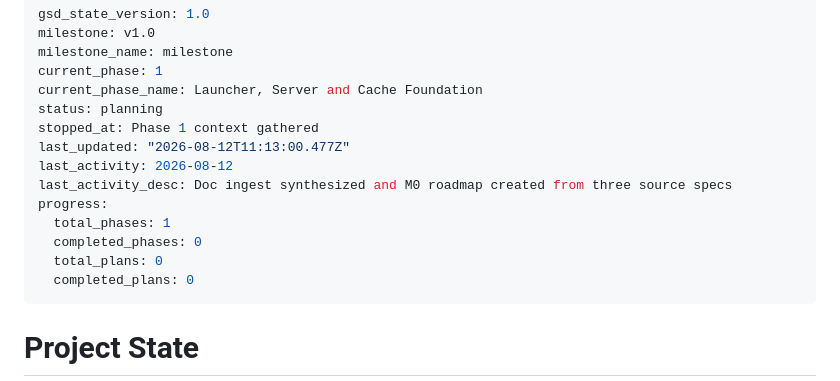
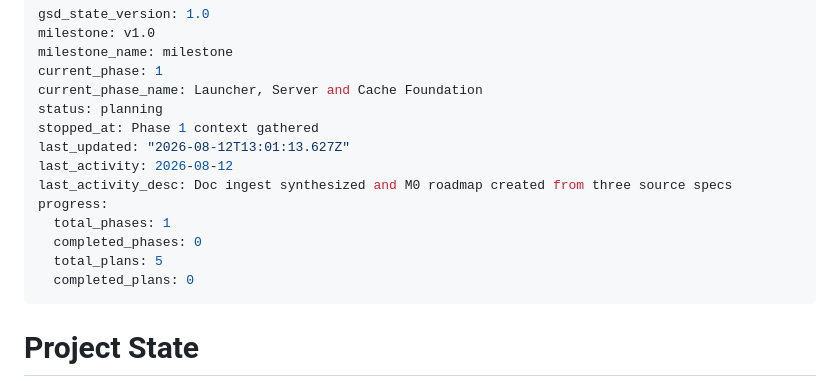
Before and after one commit to p-ortega/pesto, a Markdown page: .planning/STATE.md, the part around the change. Rendered like a GitHub page.

Commit message:
docs(01): create phase plan

```diff
--- a/.planning/STATE.md
+++ b/.planning/STATE.md
@@ -6,13 +6,13 @@ current_phase: 1
 current_phase_name: Launcher, Server and Cache Foundation
 status: planning
 stopped_at: Phase 1 context gathered
-last_updated: "2026-08-12T11:13:00.477Z"
+last_updated: "2026-08-12T13:01:13.627Z"
 last_activity: 2026-08-12
 last_activity_desc: Doc ingest synthesized and M0 roadmap created from three source specs
 progress:
   total_phases: 1
   completed_phases: 0
-  total_plans: 0
+  total_plans: 5
   completed_plans: 0
 ---
 
```
Also changed, not shown: .planning/ROADMAP.md (+51 -0 lines), 1 other file.
